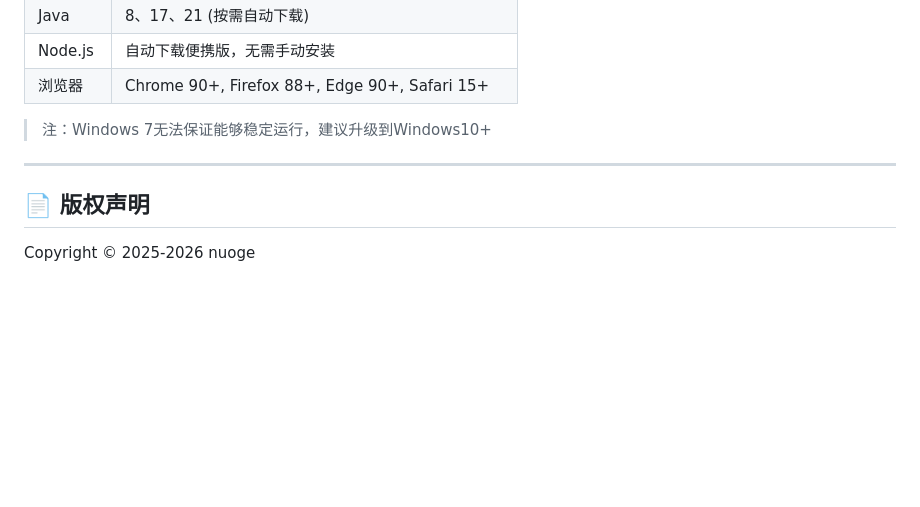
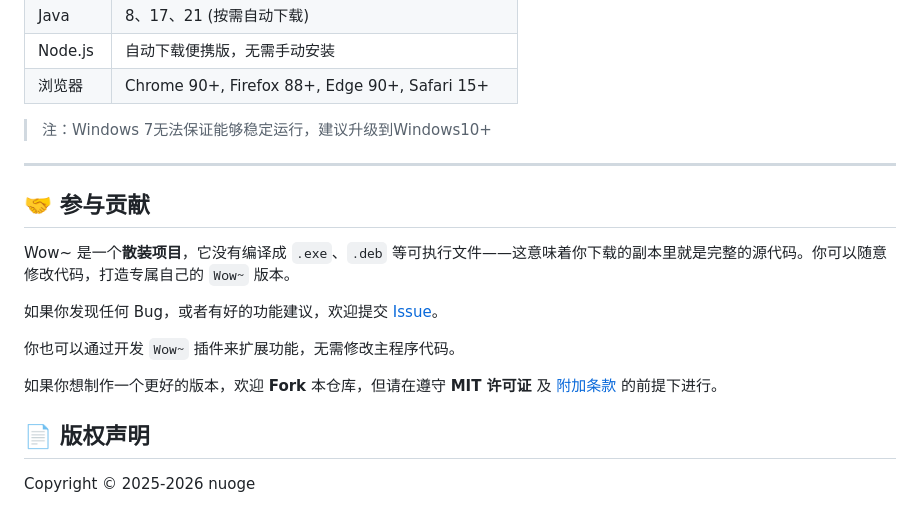
Before and after one commit to nuoge2333/Wow-, a Markdown page: README.MD, the part around the change. GitHub-like rendering; blank space fills up the shorter version.

```diff
--- a/README.MD
+++ b/README.MD
@@ -144,6 +144,16 @@ wow/
 > 注：Windows 7无法保证能够稳定运行，建议升级到Windows10+
 ---
 
+## 🤝 参与贡献
+
+Wow~ 是一个**散装项目**，它没有编译成 `.exe`、`.deb` 等可执行文件——这意味着你下载的副本里就是完整的源代码。你可以随意修改代码，打造专属自己的 `Wow~` 版本。
+
+如果你发现任何 Bug，或者有好的功能建议，欢迎提交 [Issue](https://github.com/nuoge2333/Wow-/issues)。
+
+你也可以通过开发 `Wow~` 插件来扩展功能，无需修改主程序代码。
+
+如果你想制作一个更好的版本，欢迎 **Fork** 本仓库，但请在遵守 **MIT 许可证** 及 [附加条款](#附加条款) 的前提下进行。
+
 ## 📄 版权声明
 
 Copyright © 2025-2026 nuoge
```
